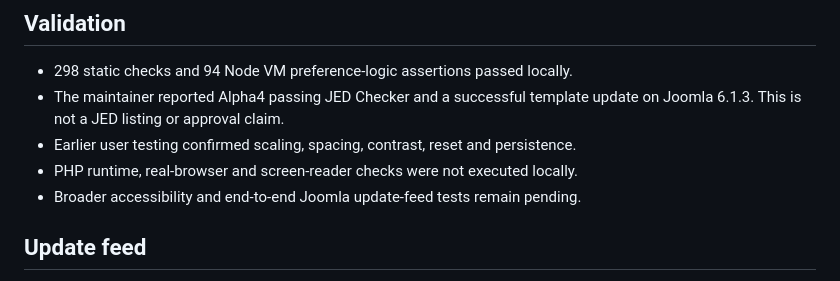
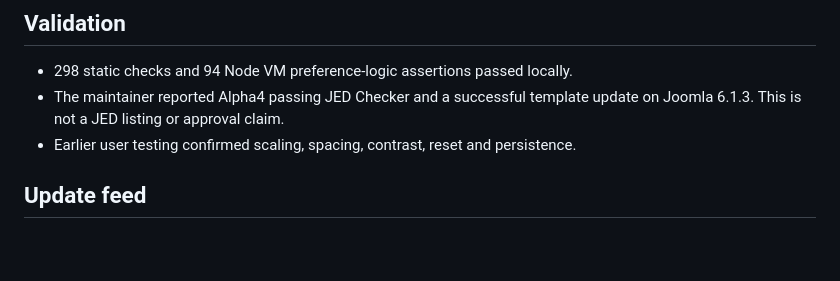
Before and after one commit to joomtheme/Rahisi, a Markdown page: README.md, the part around the change. GitHub-like rendering; blank space fills up the shorter version.

Commit message:
Remove pending validation notes from README

```diff
--- a/README.md
+++ b/README.md
@@ -53,8 +53,6 @@ core files are changed. Compare this override with upstream on future upgrades.
 - The maintainer reported Alpha4 passing JED Checker and a successful template
   update on Joomla 6.1.3. This is not a JED listing or approval claim.
 - Earlier user testing confirmed scaling, spacing, contrast, reset and persistence.
-- PHP runtime, real-browser and screen-reader checks were not executed locally.
-- Broader accessibility and end-to-end Joomla update-feed tests remain pending.
 
 ## Update feed
 
```
